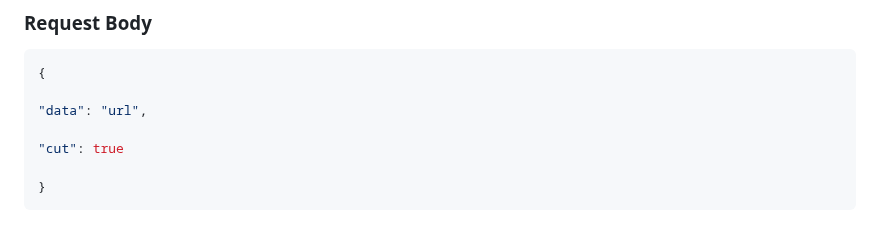
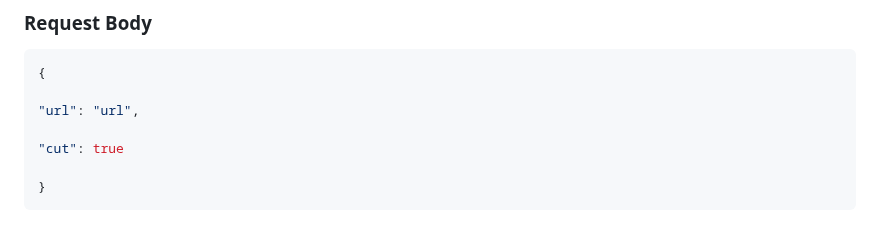
Before and after one commit to devfemibadmus/webmedia, a Markdown page: readme.md, the part around one of its changes. GitHub-like rendering.

Commit message:
:rocket: pdate  :zap: readme :lock:

````diff
--- a/readme.md
+++ b/readme.md
@@ -70,7 +70,7 @@ Good, now you have yours. Below is a sample:
 ```json
 {
 
-"data": "url",
+"url": "url",
 
 "cut": true
 
````
Also changed, not shown: other parts of readme.md (+0 -2 lines).
